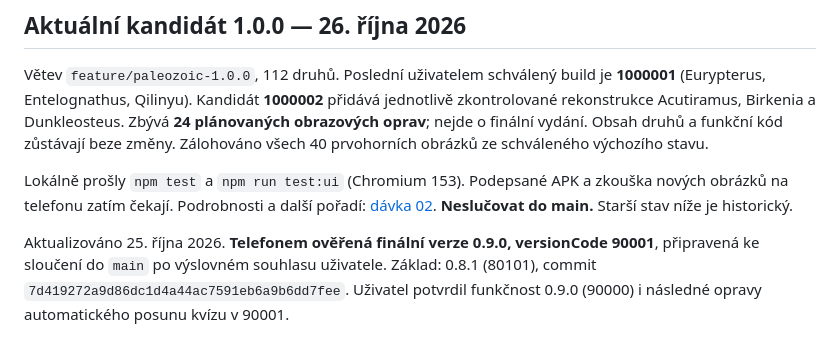
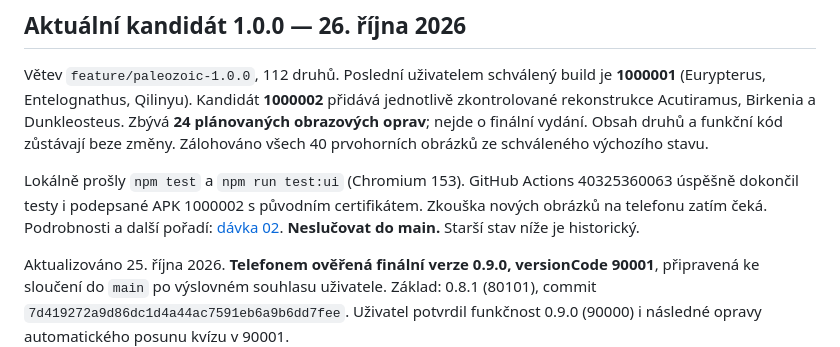
Before and after one commit to Hmyzak666/dino-atlas, a Markdown page: PROJECT_STATUS.md, the part around the change. GitHub-like rendering.

```diff
--- a/PROJECT_STATUS.md
+++ b/PROJECT_STATUS.md
@@ -4,7 +4,7 @@
 
 Větev `feature/paleozoic-1.0.0`, 112 druhů. Poslední uživatelem schválený build je **1000001** (Eurypterus, Entelognathus, Qilinyu). Kandidát **1000002** přidává jednotlivě zkontrolované rekonstrukce Acutiramus, Birkenia a Dunkleosteus. Zbývá **24 plánovaných obrazových oprav**; nejde o finální vydání. Obsah druhů a funkční kód zůstávají beze změny. Zálohováno všech 40 prvohorních obrázků ze schváleného výchozího stavu.
 
-Lokálně prošly `npm test` a `npm run test:ui` (Chromium 153). Podepsané APK a zkouška nových obrázků na telefonu zatím čekají. Podrobnosti a další pořadí: [dávka 02](docs/VISUAL-REFRESH-BATCH02.md). **Neslučovat do main.** Starší stav níže je historický.
+Lokálně prošly `npm test` a `npm run test:ui` (Chromium 153). GitHub Actions 40325360063 úspěšně dokončil testy i podepsané APK 1000002 s původním certifikátem. Zkouška nových obrázků na telefonu zatím čeká. Podrobnosti a další pořadí: [dávka 02](docs/VISUAL-REFRESH-BATCH02.md). **Neslučovat do main.** Starší stav níže je historický.
 
 Aktualizováno 25. října 2026. **Telefonem ověřená finální verze 0.9.0, versionCode 90001**, připravená ke sloučení do `main` po výslovném souhlasu uživatele. Základ: 0.8.1 (80101), commit `7d419272a9d86dc1d4a44ac7591eb6a9b6dd7fee`. Uživatel potvrdil funkčnost 0.9.0 (90000) i následné opravy automatického posunu kvízu v 90001.
 
```
Also changed, not shown: README.md (+1 -1 lines), docs/VISUAL-REFRESH-BATCH02.md (+2 -1 lines).
